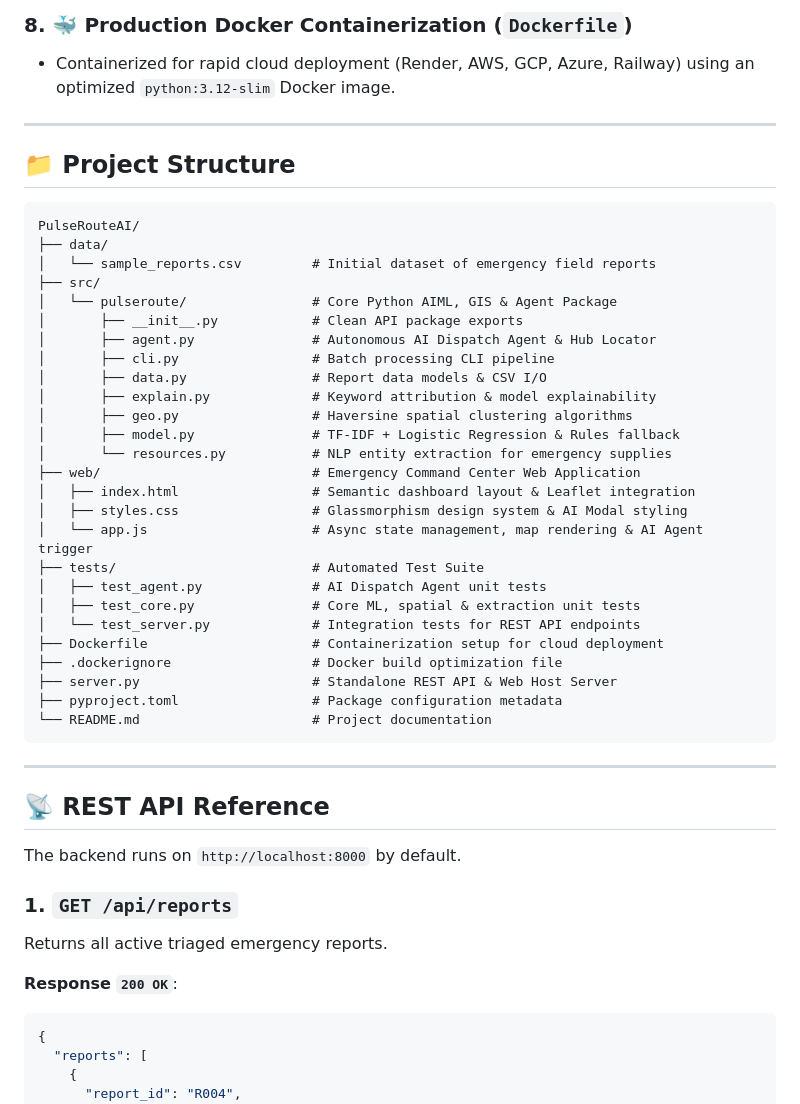
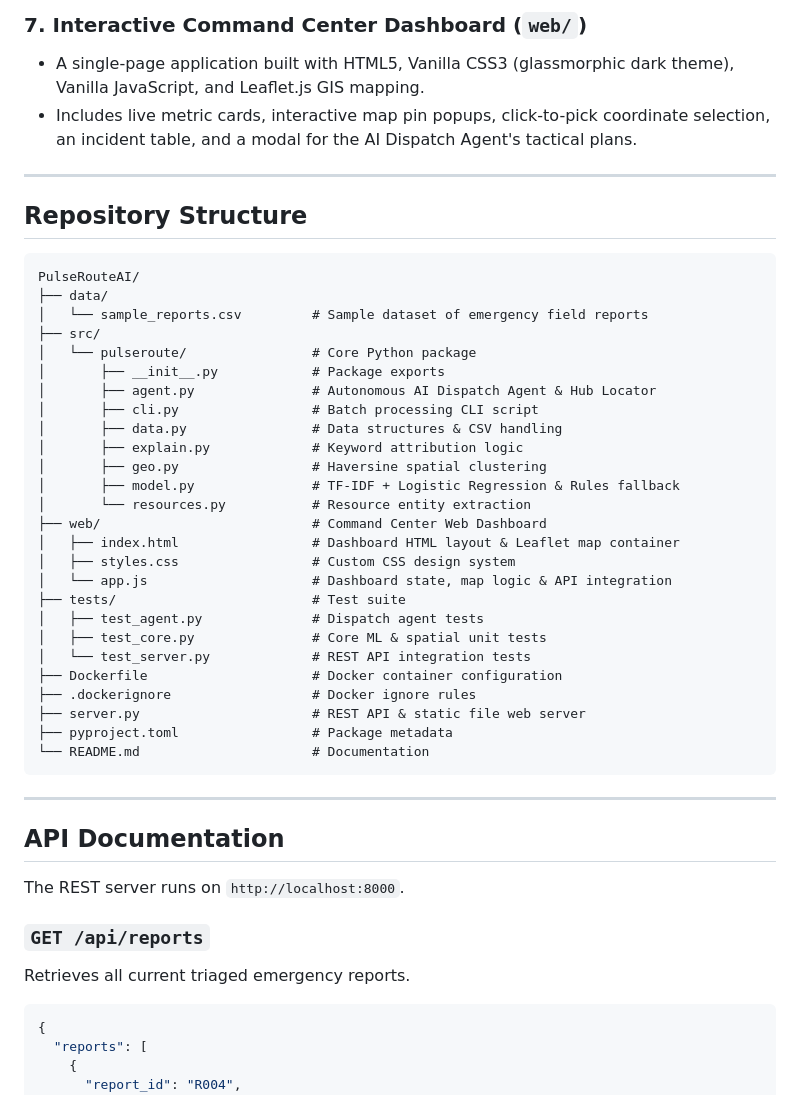
Before and after one commit to Aaryanvyas/PulseRouteAI, a Markdown page: README.md, the part around one of its changes. GitHub-like rendering.

Commit message:
docs: clean up README formatting for human readability and clear documentation

````diff
--- a/README.md
+++ b/README.md
@@ -40,50 +33,50 @@ I built this system to address a vital challenge in disaster response management
 
-### 8. 🐳 Production Docker Containerization (`Dockerfile`)
-- Containerized for rapid cloud deployment (Render, AWS, GCP, Azure, Railway) using an optimized `python:3.12-slim` Docker image.
+### 7. Interactive Command Center Dashboard (`web/`)
+- A single-page application built with HTML5, Vanilla CSS3 (glassmorphic dark theme), Vanilla JavaScript, and Leaflet.js GIS mapping.
+- Includes live metric cards, interactive map pin popups, click-to-pick coordinate selection, an incident table, and a modal for the AI Dispatch Agent's tactical plans.
 
 ---
 
-## 📁 Project Structure
+## Repository Structure
 
 ```text
 PulseRouteAI/
 ├── data/
-│   └── sample_reports.csv         # Initial dataset of emergency field reports
+│   └── sample_reports.csv         # Sample dataset of emergency field reports
 ├── src/
-│   └── pulseroute/                # Core Python AIML, GIS & Agent Package
-│       ├── __init__.py            # Clean API package exports
+│   └── pulseroute/                # Core Python package
+│       ├── __init__.py            # Package exports
 │       ├── agent.py               # Autonomous AI Dispatch Agent & Hub Locator
-│       ├── cli.py                 # Batch processing CLI pipeline
-│       ├── data.py                # Report data models & CSV I/O
-│       ├── explain.py             # Keyword attribution & model explainability
-│       ├── geo.py                 # Haversine spatial clustering algorithms
+│       ├── cli.py                 # Batch processing CLI script
+│       ├── data.py                # Data structures & CSV handling
+│       ├── explain.py             # Keyword attribution logic
+│       ├── geo.py                 # Haversine spatial clustering
 │       ├── model.py               # TF-IDF + Logistic Regression & Rules fallback
-│       └── resources.py           # NLP entity extraction for emergency supplies
-├── web/                           # Emergency Command Center Web Application
-│   ├── index.html                 # Semantic dashboard layout & Leaflet integration
-│   ├── styles.css                 # Glassmorphism design system & AI Modal styling
-│   └── app.js                     # Async state management, map rendering & AI Agent trigger
-├── tests/                         # Automated Test Suite
-│   ├── test_agent.py              # AI Dispatch Agent unit tests
-│   ├── test_core.py               # Core ML, spatial & extraction unit tests
-│   └── test_server.py             # Integration tests for REST API endpoints
-├── Dockerfile                     # Containerization setup for cloud deployment
-├── .dockerignore                  # Docker build optimization file
-├── server.py                      # Standalone REST API & Web Host Server
-├── pyproject.toml                 # Package configuration metadata
-└── README.md                      # Project documentation
+│       └── resources.py           # Resource entity extraction
+├── web/                           # Command Center Web Dashboard
+│   ├── index.html                 # Dashboard HTML layout & Leaflet map container
+│   ├── styles.css                 # Custom CSS design system
+│   └── app.js                     # Dashboard state, map logic & API integration
+├── tests/                         # Test suite
+│   ├── test_agent.py              # Dispatch agent tests
+│   ├── test_core.py               # Core ML & spatial unit tests
+│   └── test_server.py             # REST API integration tests
+├── Dockerfile                     # Docker container configuration
+├── .dockerignore                  # Docker ignore rules
+├── server.py                      # REST API & static file web server
+├── pyproject.toml                 # Package metadata
+└── README.md                      # Documentation
 ```
 
 ---
 
-## 📡 REST API Reference
+## API Documentation
 
-The backend runs on `http://localhost:8000` by default.
+The REST server runs on `http://localhost:8000`.
 
-### 1. `GET /api/reports`
-Returns all active triaged emergency reports.
+### `GET /api/reports`
+Retrieves all current triaged emergency reports.
 
-**Response `200 OK`**:
 ```json
 {
   "reports": [
````
Also changed, not shown: other parts of README.md (+66 -123 lines).
